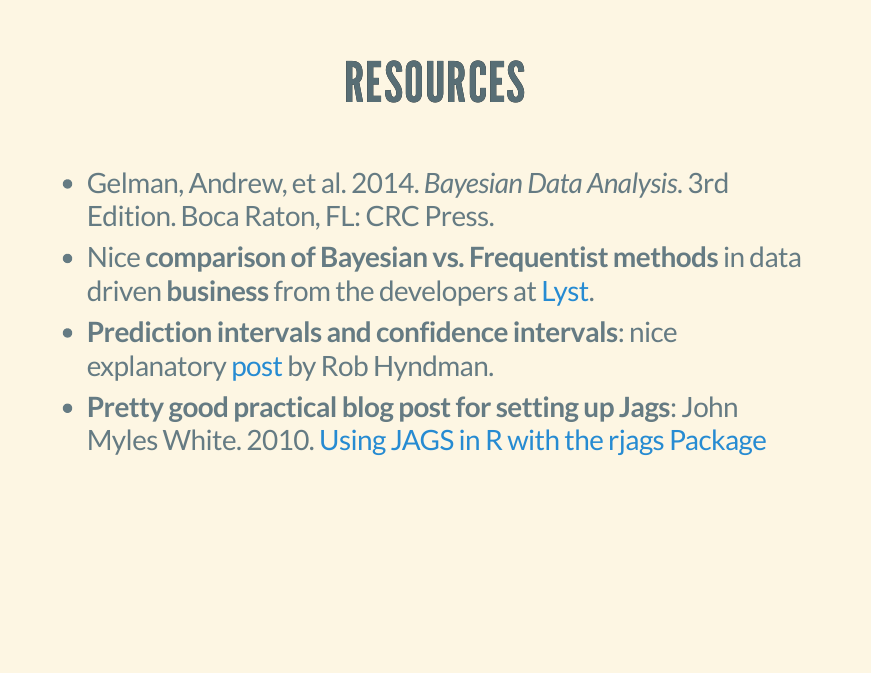
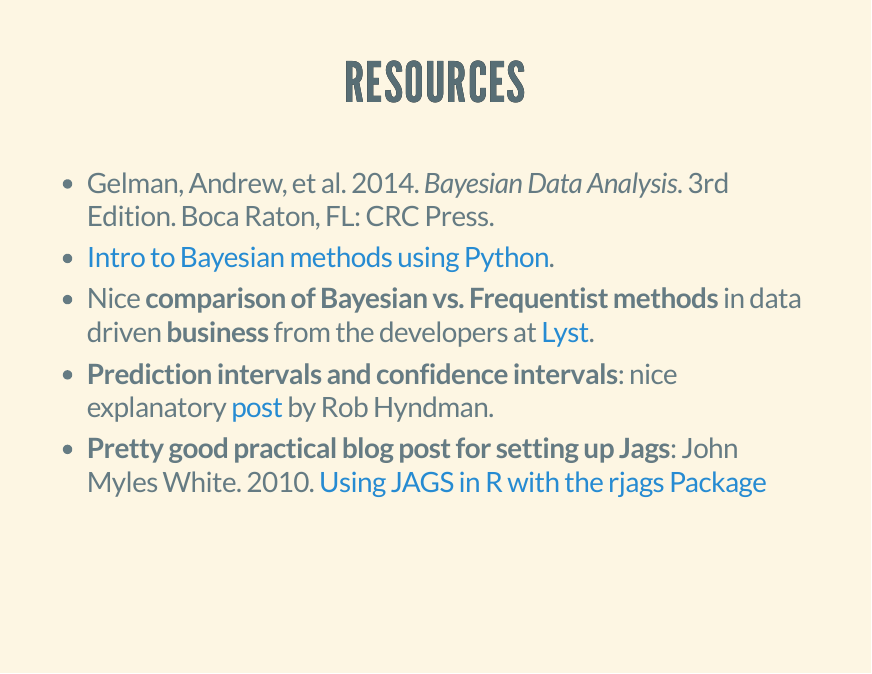
Before and after one commit to christophergandrud/BasicBayesianPresent, an R Markdown document (index.Rmd): page 29 of 30. The pictures show the output file index.html that the author committed with the source, opened offline.

Commit message:
minor python

```diff
--- a/index.Rmd
+++ b/index.Rmd
@@ -329,6 +329,8 @@ alpha[2,1] <- 0
 
 - Gelman, Andrew, et al. 2014. *Bayesian Data Analysis*. 3rd Edition. Boca Raton, FL: CRC Press.
 
+- [Intro to Bayesian methods using Python](http://camdavidsonpilon.github.io/Probabilistic-Programming-and-Bayesian-Methods-for-Hackers/).
+
 - Nice **comparison of Bayesian vs. Frequentist methods** in data driven **business** from the developers at [Lyst](http://developers.lyst.com/data/2014/05/10/bayesian-ab-testing/).
 
 - **Prediction intervals and confidence intervals**: nice explanatory [post](http://robjhyndman.com/hyndsight/intervals/) by Rob Hyndman.
```
Also changed, not shown: index.html.
